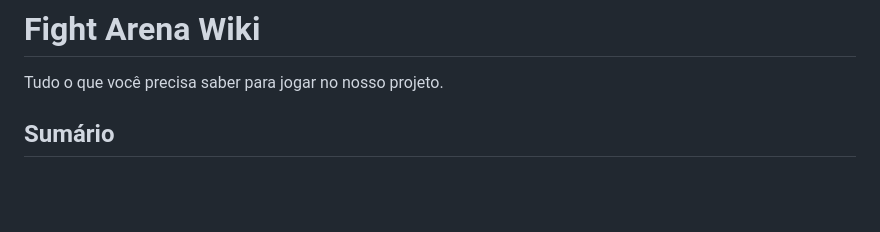
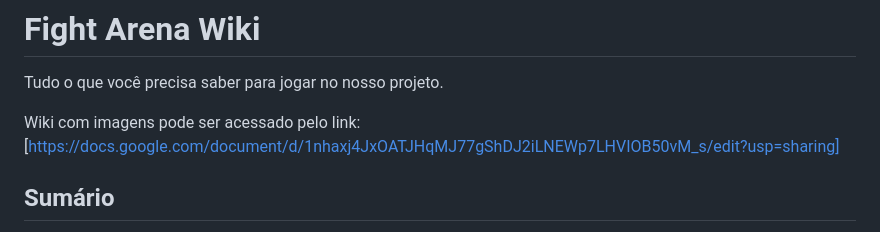
Before and after one commit to educapucci/Trabalho-PDS, a Markdown page: README.md, the part around the change. Rendered like a GitHub page; blank space fills up the shorter version.

Commit message:
GREAT MINIMUS
Added link to the wiki with images for the project.

```diff
--- a/README.md
+++ b/README.md
@@ -1,6 +1,8 @@
 # Fight Arena Wiki
 
 Tudo o que você precisa saber para jogar no nosso projeto.
+
+Wiki com imagens pode ser acessado pelo link: [https://docs.google.com/document/d/1nhaxj4JxOATJHqMJ77gShDJ2iLNEWp7LHVIOB50vM_s/edit?usp=sharing]
 
 ##  Sumário
 
```
